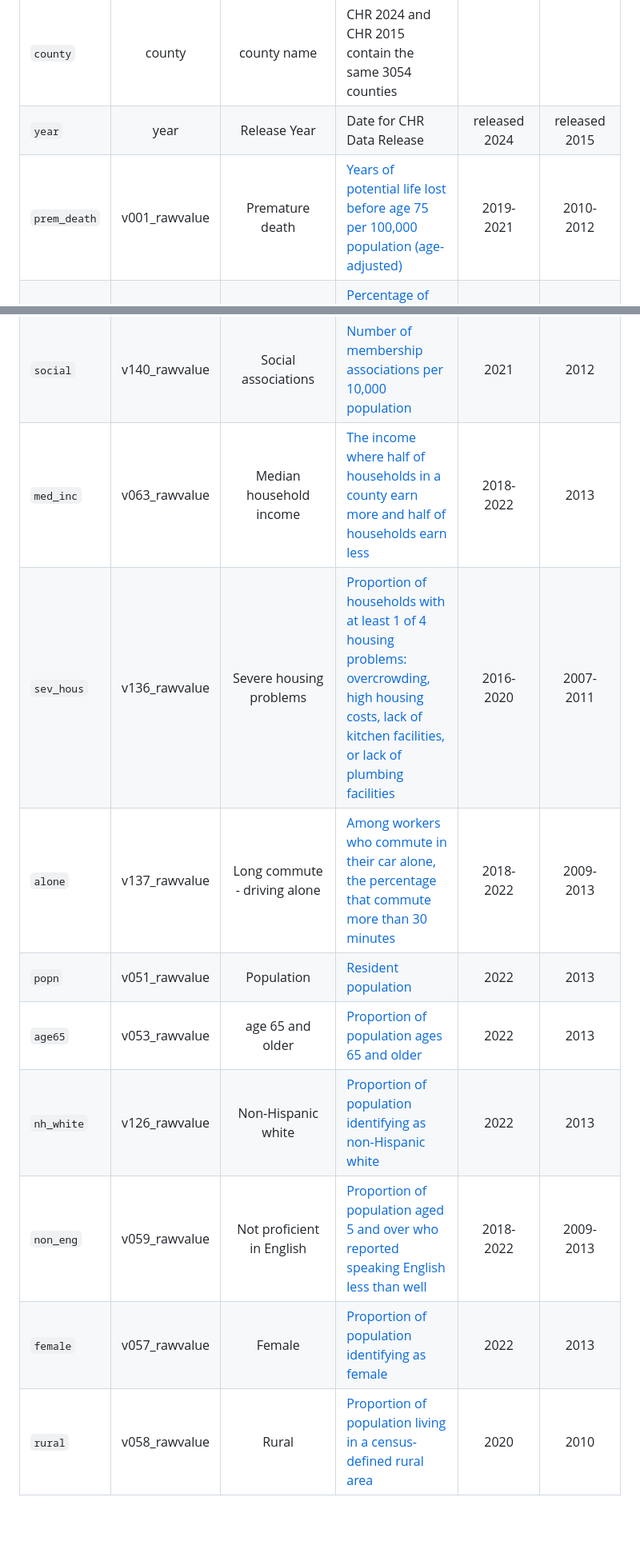
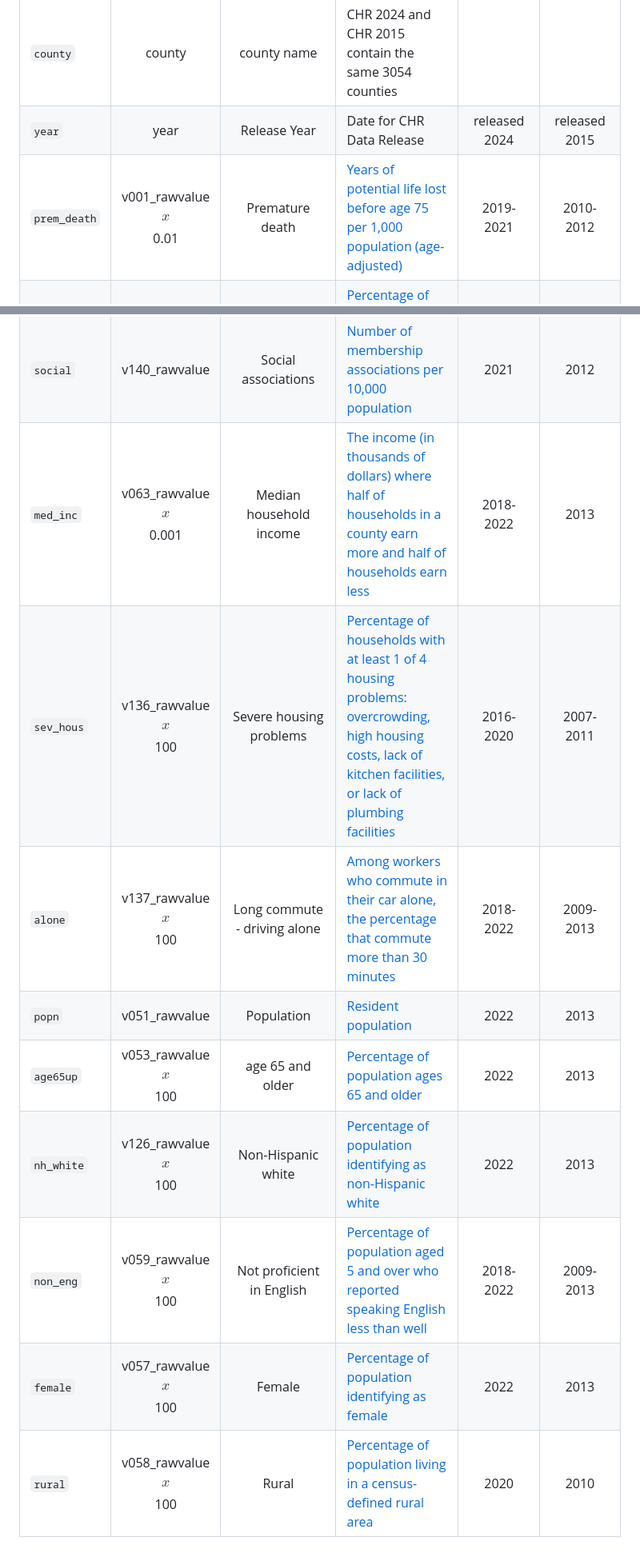
Before and after one commit to THOMASELOVE/432-data, a Markdown page: data/county_codebook.md, 2 parts joined by grey strips. Shown at 80% size. Drawn GitHub-style; blank space fills up the shorter version.

```diff
--- a/data/county_codebook.md
+++ b/data/county_codebook.md
@@ -8,7 +8,7 @@ Variable | NHANES | Summary | Definition | CHR 2024 describes | CHR 2015 describ
 `state` | state | [USPS state abbreviation](https://en.wikipedia.org/wiki/List_of_U.S._state_and_territory_abbreviations#Postal_codes) | includes all 50 states, plus DC for District of Columbia (DC)
 `county` | county | county name	| CHR 2024 and CHR 2015 contain the same 3054 counties
 `year` | year	| Release Year | Date for CHR Data Release | released 2024 | released 2015
-`prem_death` | v001_rawvalue | Premature death	| [Years of potential life lost before age 75 per 100,000 population (age-adjusted)](https://www.countyhealthrankings.org/health-data/health-outcomes/length-of-life/premature-death?year=2024) | 2019-2021 | 2010-2012
+`prem_death` | v001_rawvalue <br /> $$x$$ 0.01 | Premature death	| [Years of potential life lost before age 75 per 1,000 population (age-adjusted)](https://www.countyhealthrankings.org/health-data/health-outcomes/length-of-life/premature-death?year=2024) | 2019-2021 | 2010-2012
 `pf_health`	| v002_rawvalue <br /> $$x$$ 100 | Poor or fair health	| [Percentage of adults reporting fair or poor health (age-adjusted)](https://www.countyhealthrankings.org/health-data/health-outcomes/quality-of-life/poor-or-fair-health?year=2024) | 2021 | 2006-2012
 `poor_phys`	| v036_rawvalue	| Poor physical health days	| [Average number of physically unhealthy days reported in past 30 days (age-adjusted).](https://www.countyhealthrankings.org/health-data/health-outcomes/quality-of-life/poor-physical-health-days?year=2024) | 2021 | 2006-2012
 `poor_ment` | v042_rawvalue | Poor mental health days | [Average number of mentally unhealthy days reported in past 30 days (age-adjusted).](https://www.countyhealthrankings.org/health-data/health-outcomes/quality-of-life/poor-mental-health-days?year=2024) | 2021 | 2006-2012
@@ -27,11 +27,11 @@ Variable | NHANES | Summary | Definition | CHR 2024 describes | CHR 2015 describ
 `inc_ineq` | v044_rawvalue | Income inequality | [Ratio of household income at the 80th percentile to income at the 20th percentile](https://www.countyhealthrankings.org/health-data/health-factors/social-economic-factors/income/income-inequality?year=2024) | 2018-2022 | 2009-2013
 `social` | v140_rawvalue | Social associations | [Number of membership associations per 10,000 population](https://www.countyhealthrankings.org/health-data/health-factors/social-economic-factors/family-and-social-support/social-associations?year=2024) | 2021 | 2012
-`med_inc` | v063_rawvalue | Median household income | [The income where half of households in a county earn more and half of households earn less](https://www.countyhealthrankings.org/health-data/health-factors/social-economic-factors/income/median-household-income?year=2024) | 2018-2022 | 2013
-`sev_hous` | v136_rawvalue | Severe housing problems | [Proportion of households with at least 1 of 4 housing problems: overcrowding, high housing costs, lack of kitchen facilities, or lack of plumbing facilities](https://www.countyhealthrankings.org/health-data/health-factors/physical-environment/housing-and-transit/severe-housing-problems?year=2024) | 2016-2020 | 2007-2011
-`alone` | v137_rawvalue | Long commute - driving alone | [Among workers who commute in their car alone, the percentage that commute more than 30 minutes](https://www.countyhealthrankings.org/health-data/health-factors/physical-environment/housing-and-transit/long-commute-driving-alone?year=2024) | 2018-2022 | 2009-2013
+`med_inc` | v063_rawvalue <br /> $$x$$ 0.001 | Median household income | [The income (in thousands of dollars) where half of households in a county earn more and half of households earn less](https://www.countyhealthrankings.org/health-data/health-factors/social-economic-factors/income/median-household-income?year=2024) | 2018-2022 | 2013
+`sev_hous` | v136_rawvalue <br /> $$x$$ 100 | Severe housing problems | [Percentage of households with at least 1 of 4 housing problems: overcrowding, high housing costs, lack of kitchen facilities, or lack of plumbing facilities](https://www.countyhealthrankings.org/health-data/health-factors/physical-environment/housing-and-transit/severe-housing-problems?year=2024) | 2016-2020 | 2007-2011
+`alone` | v137_rawvalue <br /> $$x$$ 100 | Long commute - driving alone | [Among workers who commute in their car alone, the percentage that commute more than 30 minutes](https://www.countyhealthrankings.org/health-data/health-factors/physical-environment/housing-and-transit/long-commute-driving-alone?year=2024) | 2018-2022 | 2009-2013
 `popn` | v051_rawvalue | Population | [Resident population](https://www.countyhealthrankings.org/health-data/demographics/population?year=2024) | 2022 | 2013
-`age65` | v053_rawvalue | age 65 and older | [Proportion of population ages 65 and older](https://www.countyhealthrankings.org/health-data/demographics/65-and-older?year=2024) | 2022 | 2013
-`nh_white` | v126_rawvalue | Non-Hispanic white | [Proportion of population identifying as non-Hispanic white](https://www.countyhealthrankings.org/health-data/demographics/non-hispanic-white?year=2024) | 2022 | 2013
-`non_eng` | v059_rawvalue | Not proficient in English | [Proportion of population aged 5 and over who reported speaking English less than well](https://www.countyhealthrankings.org/health-data/demographics/not-proficient-in-english?year=2024) | 2018-2022 | 2009-2013
-`female` | v057_rawvalue | Female | [Proportion of population identifying as female](https://www.countyhealthrankings.org/health-data/demographics/female?year=2024) | 2022 | 2013
-`rural` | v058_rawvalue | Rural | [Proportion of population living in a census-defined rural area](https://www.countyhealthrankings.org/health-data/demographics/rural?year=2024) | 2020 | 2010
+`age65up` | v053_rawvalue <br /> $$x$$ 100 | age 65 and older | [Percentage of population ages 65 and older](https://www.countyhealthrankings.org/health-data/demographics/65-and-older?year=2024) | 2022 | 2013
+`nh_white` | v126_rawvalue <br /> $$x$$ 100 | Non-Hispanic white | [Percentage of population identifying as non-Hispanic white](https://www.countyhealthrankings.org/health-data/demographics/non-hispanic-white?year=2024) | 2022 | 2013
+`non_eng` | v059_rawvalue <br /> $$x$$ 100 | Not proficient in English | [Percentage of population aged 5 and over who reported speaking English less than well](https://www.countyhealthrankings.org/health-data/demographics/not-proficient-in-english?year=2024) | 2018-2022 | 2009-2013
+`female` | v057_rawvalue <br /> $$x$$ 100 | Female | [Percentage of population identifying as female](https://www.countyhealthrankings.org/health-data/demographics/female?year=2024) | 2022 | 2013
+`rural` | v058_rawvalue <br /> $$x$$ 100 | Rural | [Percentage of population living in a census-defined rural area](https://www.countyhealthrankings.org/health-data/demographics/rural?year=2024) | 2020 | 2010
```
Also changed, not shown: other parts of data/county_codebook.md (+8 -8 lines).
